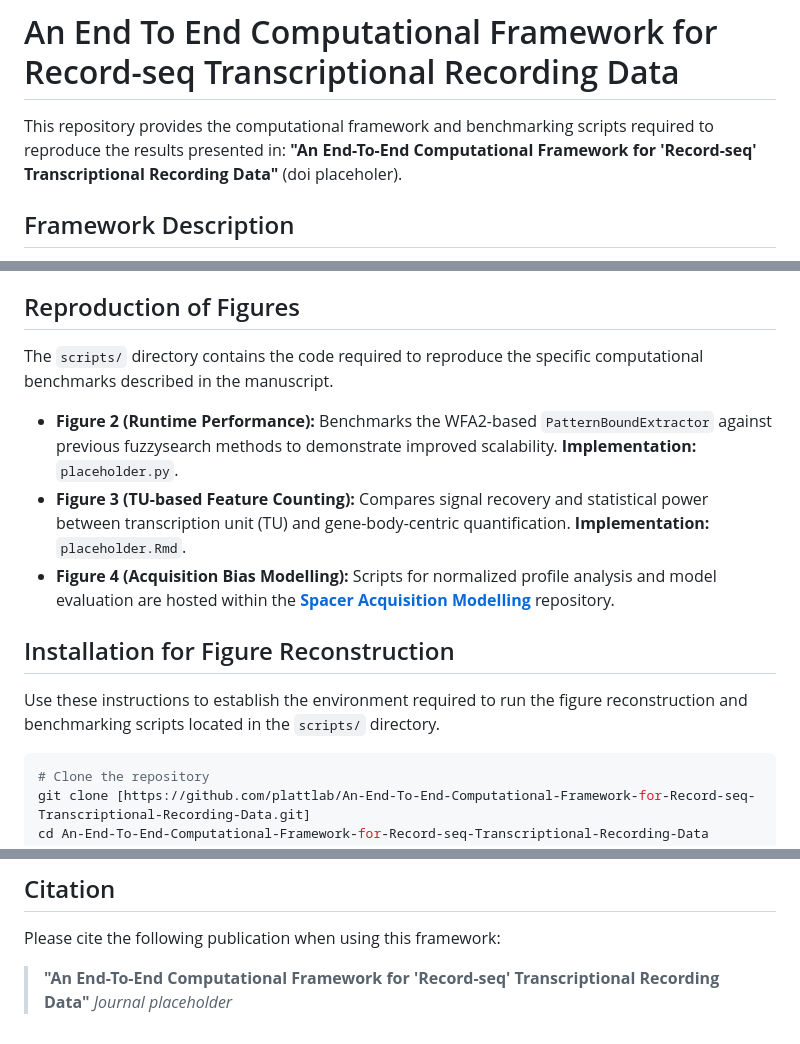
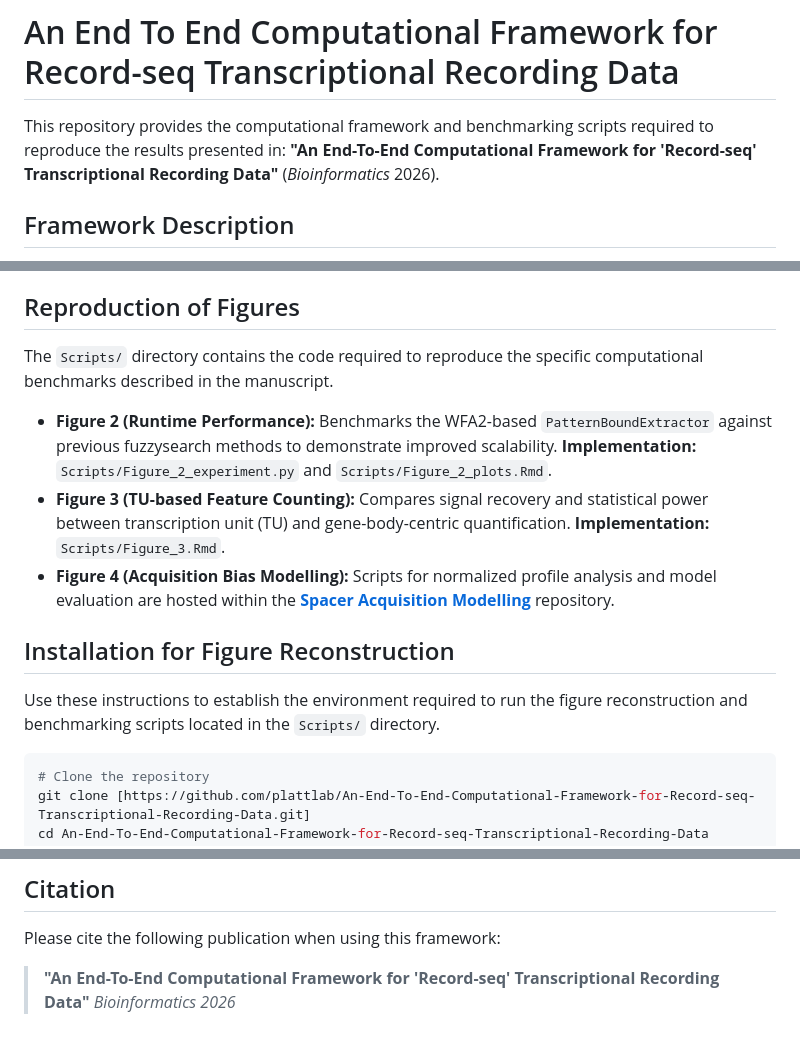
Before and after one commit to plattlab/Record-seq-Framework, a Markdown page: README.md, 3 parts joined by grey strips. Rendered like a GitHub page.

Commit message:
Update README figure script references

````diff
--- a/README.md
+++ b/README.md
@@ -1,6 +1,6 @@
 # An End To End Computational Framework for Record-seq Transcriptional Recording Data
 
-This repository provides the computational framework and benchmarking scripts required to reproduce the results presented in: **"An End-To-End Computational Framework for 'Record-seq' Transcriptional Recording Data"** (doi placeholer).
+This repository provides the computational framework and benchmarking scripts required to reproduce the results presented in: **"An End-To-End Computational Framework for 'Record-seq' Transcriptional Recording Data"** (*Bioinformatics* 2026).
 
 ## Framework Description
 
@@ -21,15 +21,15 @@ The Record-seq software ecosystem is partitioned into three modules:
 
 ## Reproduction of Figures
 
-The `scripts/` directory contains the code required to reproduce the specific computational benchmarks described in the manuscript.
+The `Scripts/` directory contains the code required to reproduce the specific computational benchmarks described in the manuscript.
 
-* **Figure 2 (Runtime Performance):** Benchmarks the WFA2-based `PatternBoundExtractor` against previous fuzzysearch methods to demonstrate improved scalability. **Implementation:** `placeholder.py`.
-* **Figure 3 (TU-based Feature Counting):** Compares signal recovery and statistical power between transcription unit (TU) and gene-body-centric quantification. **Implementation:** `placeholder.Rmd`.
+* **Figure 2 (Runtime Performance):** Benchmarks the WFA2-based `PatternBoundExtractor` against previous fuzzysearch methods to demonstrate improved scalability. **Implementation:** `Scripts/Figure_2_experiment.py` and `Scripts/Figure_2_plots.Rmd`.
+* **Figure 3 (TU-based Feature Counting):** Compares signal recovery and statistical power between transcription unit (TU) and gene-body-centric quantification. **Implementation:** `Scripts/Figure_3.Rmd`.
 * **Figure 4 (Acquisition Bias Modelling):** Scripts for normalized profile analysis and model evaluation are hosted within the **[Spacer Acquisition Modelling](https://github.com/plattlab/Spacer-Acquisition-Modelling)** repository.
 
 ## Installation for Figure Reconstruction
 
-Use these instructions to establish the environment required to run the figure reconstruction and benchmarking scripts located in the `scripts/` directory.
+Use these instructions to establish the environment required to run the figure reconstruction and benchmarking scripts located in the `Scripts/` directory.
 
 ```bash
 # Clone the repository
@@ -46,4 +46,4 @@ conda activate recordseq-fig-repro
 Please cite the following publication when using this framework:
 
 > **"An End-To-End Computational Framework for 'Record-seq' Transcriptional Recording Data"**
-> *Journal placeholder*
+> *Bioinformatics 2026*
````
